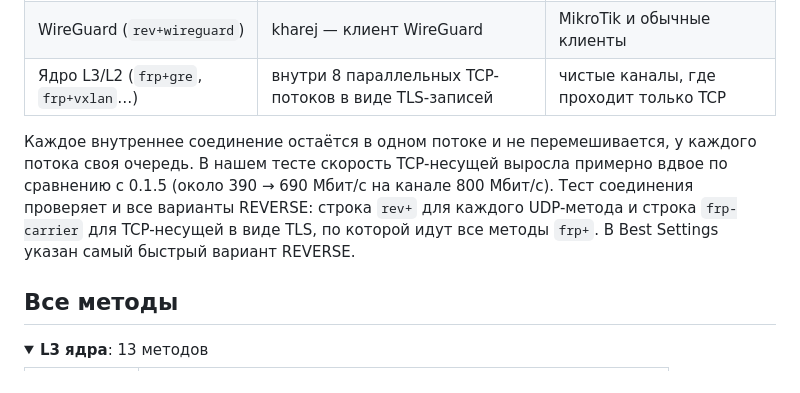
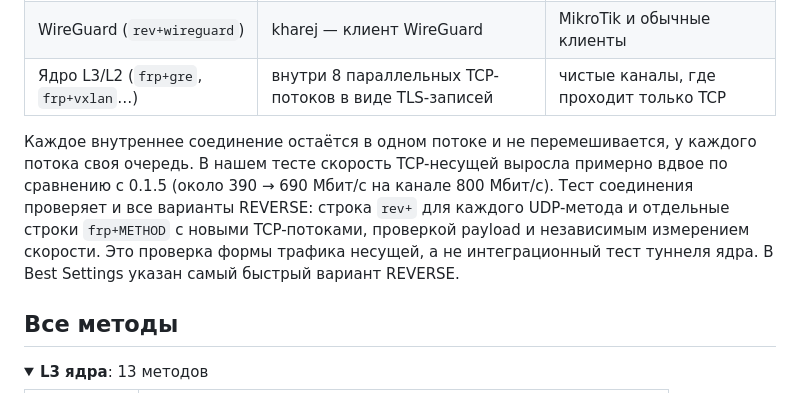
Before and after one commit to CIAUB/C-Tunnel, a Markdown page: README_RU.md, the part around the change. Drawn GitHub-style; folded sections open.

Commit message:
Изменено описание теста соединения в README_RU.md

```diff
--- a/README_RU.md
+++ b/README_RU.md
@@ -199,7 +199,7 @@ TCP upload       431.0 Mbps     4 TCP streams, bytes confirmed by the receiver
 | WireGuard (`rev+wireguard`) | kharej — клиент WireGuard | MikroTik и обычные клиенты |
 | Ядро L3/L2 (`frp+gre`, `frp+vxlan`…) | внутри 8 параллельных TCP-потоков в виде TLS-записей | чистые каналы, где проходит только TCP |
 
-Каждое внутреннее соединение остаётся в одном потоке и не перемешивается, у каждого потока своя очередь. В нашем тесте скорость TCP-несущей выросла примерно вдвое по сравнению с 0.1.5 (около 390 → 690 Мбит/с на канале 800 Мбит/с). Тест соединения проверяет и все варианты REVERSE: строка `rev+` для каждого UDP-метода и строка `frp-carrier` для TCP-несущей в виде TLS, по которой идут все методы `frp+`. В Best Settings указан самый быстрый вариант REVERSE.
+Каждое внутреннее соединение остаётся в одном потоке и не перемешивается, у каждого потока своя очередь. В нашем тесте скорость TCP-несущей выросла примерно вдвое по сравнению с 0.1.5 (около 390 → 690 Мбит/с на канале 800 Мбит/с). Тест соединения проверяет и все варианты REVERSE: строка `rev+` для каждого UDP-метода и отдельные строки `frp+METHOD` с новыми TCP-потоками, проверкой payload и независимым измерением скорости. Это проверка формы трафика несущей, а не интеграционный тест туннеля ядра. В Best Settings указан самый быстрый вариант REVERSE.
 
 ## Все методы
 
```
